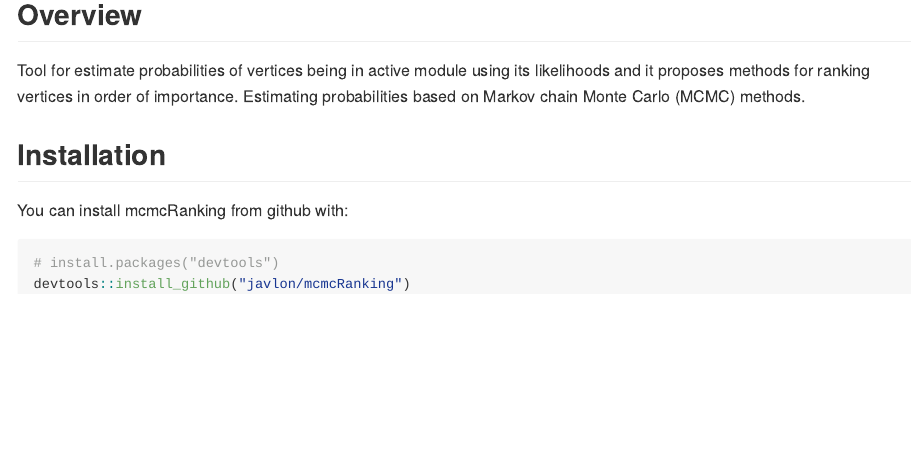
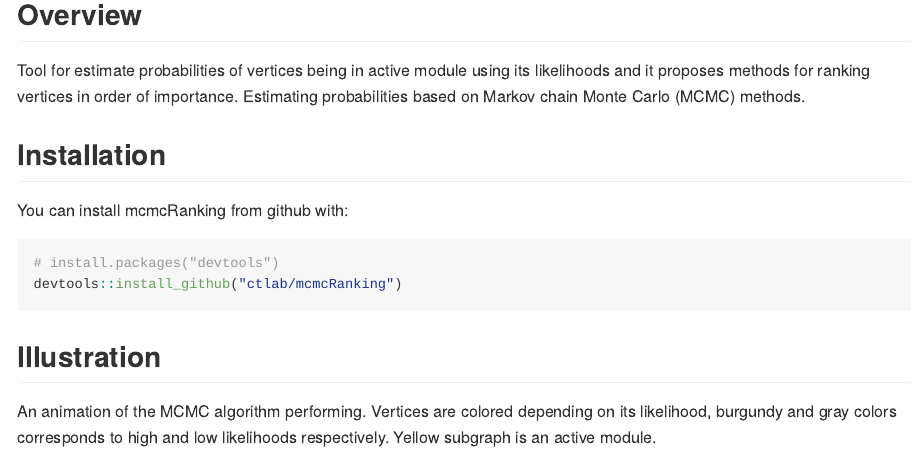
Before and after one commit to ctlab/mcmcRanking, an R Markdown document (README.Rmd): the page in a window 1100 px wide, from 120 px down. Rendered offline with R 4.5, knitr and Pandoc, with nearby package versions; badge pictures from the web are left out.

Commit message:
add animation to readme

````diff
--- a/README.Rmd
+++ b/README.Rmd
@@ -27,5 +27,12 @@ You can install mcmcRanking from github with:
 
 ```{r gh-installation, eval = FALSE}
 # install.packages("devtools")
-devtools::install_github("javlon/mcmcRanking")
+devtools::install_github("ctlab/mcmcRanking")
 ```
+
+
+## Illustration
+
+An animation of the MCMC algorithm performing. Vertices are colored depending on its likelihood, burgundy and gray colors corresponds to high and low likelihoods respectively. Yellow subgraph is an active module.
+
+<a href="https://gist.github.com/javlon/36d0ade4be626a3fbb8cc34ee1ac1d69"><img src="https://gist.githubusercontent.com/javlon/36d0ade4be626a3fbb8cc34ee1ac1d69/raw/836b53ae53e1d7f61cdc2bd119f0698c8a50ddf1/mcmc_sample.gif" width="630" height="630"/></a>
````
Also changed, not shown: README.md.
